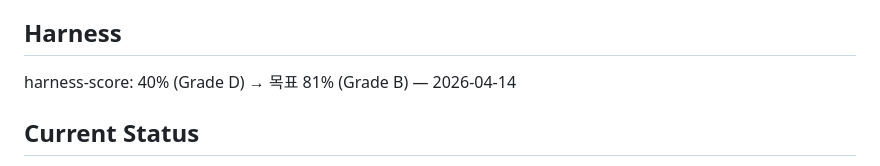
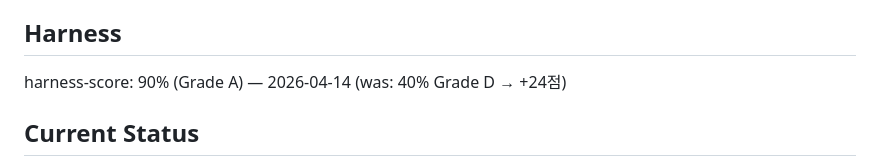
Before and after one commit to roacompany/allcare, a Markdown page: CLAUDE.md, the part around the change. GitHub-like rendering.

Commit message:
docs(claude): harness-score 90% Grade A 기록
V1(CI push 완료), I2(learnings 첫 산출물) 반영.
40% D → 90% A (+24점)

Co-Authored-By: Claude Opus 4.6 (1M context) <noreply@anthropic.com>

```diff
--- a/CLAUDE.md
+++ b/CLAUDE.md
@@ -66,7 +66,7 @@ make status      # 버전/커밋/테스트 상태
 
 ## Harness
 
-harness-score: 40% (Grade D) → 목표 81% (Grade B) — 2026-04-14
+harness-score: 90% (Grade A) — 2026-04-14 (was: 40% Grade D → +24점)
 
 ## Current Status
 
```
